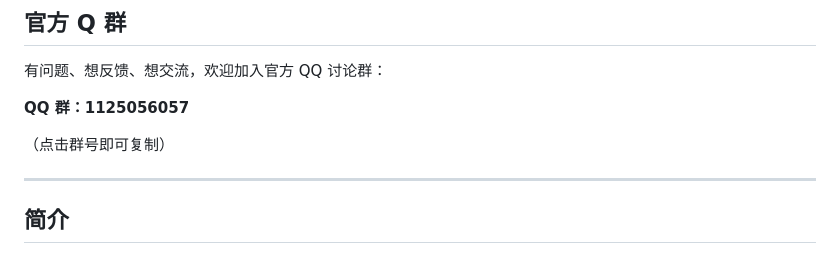
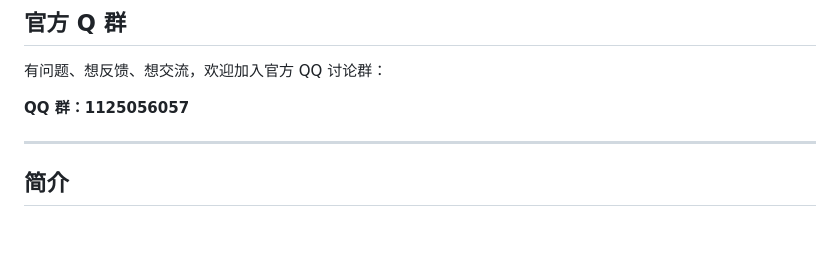
Before and after one commit to lpjsw114514-ui/xlgb, a Markdown page: README.md, the part around the change. Rendered like a GitHub page; blank space fills up the shorter version.

```diff
--- a/README.md
+++ b/README.md
@@ -14,8 +14,6 @@
 有问题、想反馈、想交流，欢迎加入官方 QQ 讨论群：
 
 **QQ 群：1125056057**
-
-（点击群号即可复制）
 
 ---
 
```
